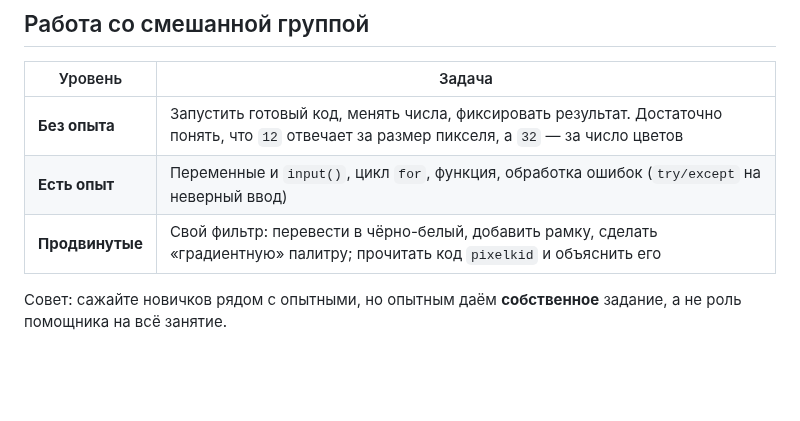
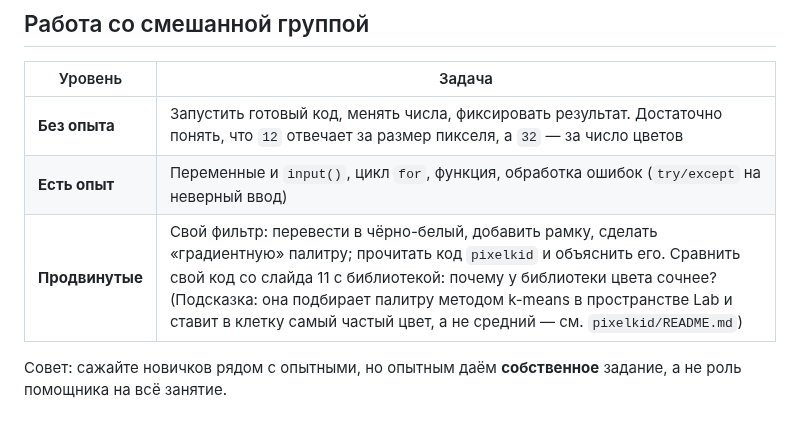
Before and after one commit to Artem-Kornilov-pro/PixelArt, a Markdown page: docs/lesson_plan.md, the part around the change. Rendered like a GitHub page; blank space fills up the shorter version.

```diff
--- a/docs/lesson_plan.md
+++ b/docs/lesson_plan.md
@@ -99,7 +99,7 @@ python -c "import PIL, tkinter, PyQt6; print('ok')"
 |---|---|
 | **Без опыта** | Запустить готовый код, менять числа, фиксировать результат. Достаточно понять, что `12` отвечает за размер пикселя, а `32` — за число цветов |
 | **Есть опыт** | Переменные и `input()`, цикл `for`, функция, обработка ошибок (`try/except` на неверный ввод) |
-| **Продвинутые** | Свой фильтр: перевести в чёрно-белый, добавить рамку, сделать «градиентную» палитру; прочитать код `pixelkid` и объяснить его |
+| **Продвинутые** | Свой фильтр: перевести в чёрно-белый, добавить рамку, сделать «градиентную» палитру; прочитать код `pixelkid` и объяснить его. Сравнить свой код со слайда 11 с библиотекой: почему у библиотеки цвета сочнее? (Подсказка: она подбирает палитру методом k-means в пространстве Lab и ставит в клетку самый частый цвет, а не средний — см. `pixelkid/README.md`) |
 
 Совет: сажайте новичков рядом с опытными, но опытным даём **собственное** задание, а не роль помощника на всё занятие.
 
```
Also changed, not shown: docs/DOCUMENTATION.md (+19 -1 lines), pixelkid/README.md (+17 -4 lines), docs/img/algorithm.png (added), docs/img/before_after.png, docs/img/coloring.png, 5 other files.
